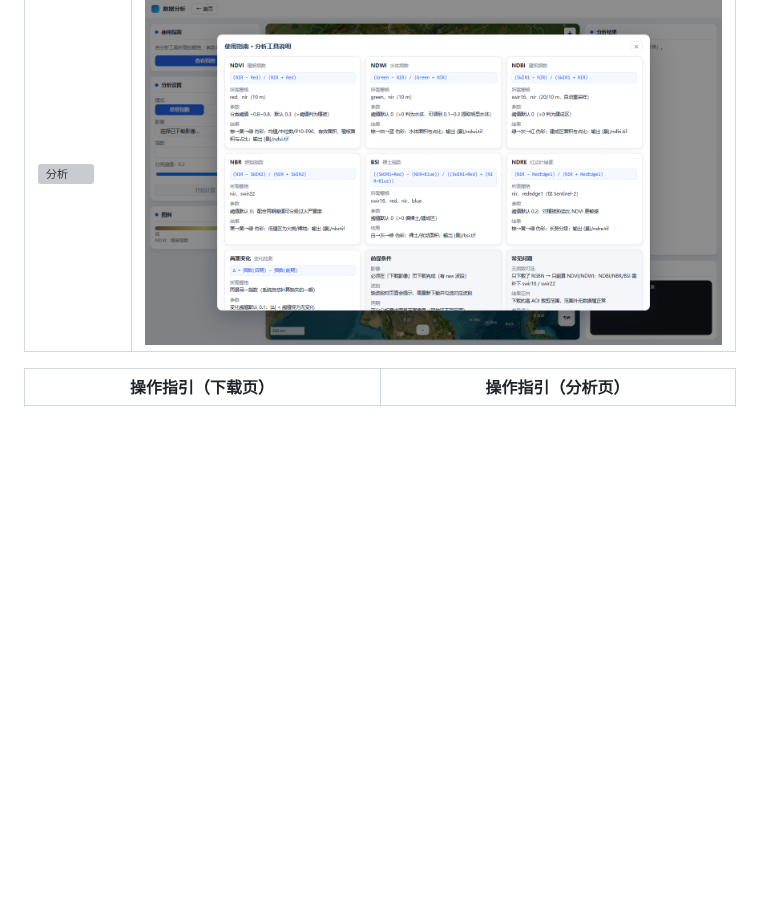
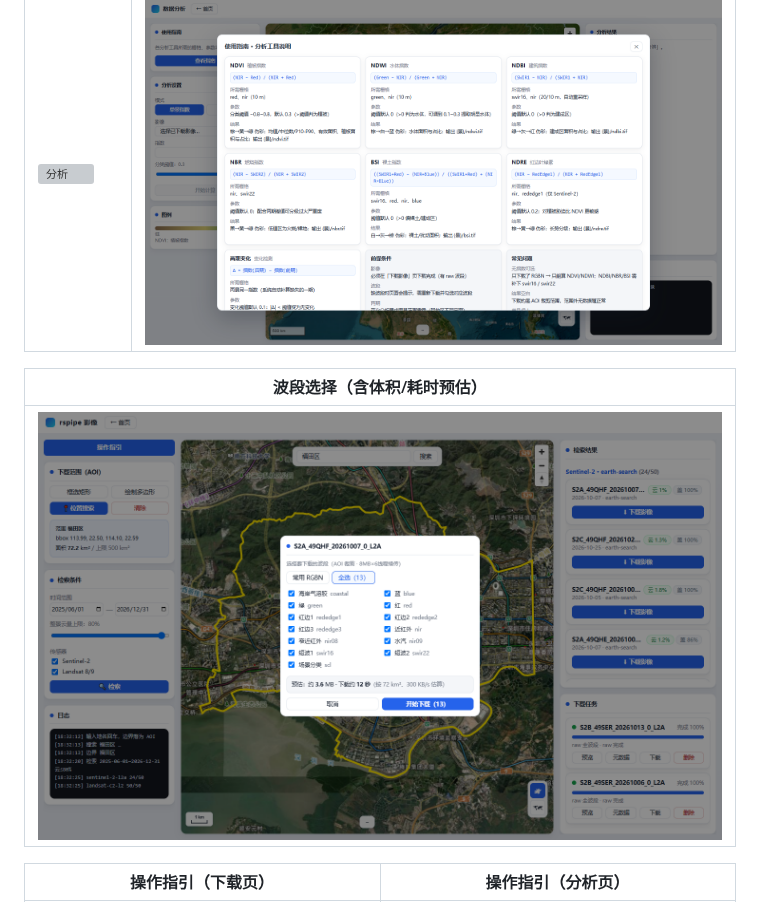
Before and after one commit to srmaper/rspipe, a Markdown page: README.md, the part around the change. Drawn GitHub-style; pictures changed too: docs/screenshots/08-band-estimate.png (added); blank space fills up the shorter version; grey boxes are pictures that could not be loaded.

```diff
--- a/README.md
+++ b/README.md
@@ -22,6 +22,10 @@ Landsat / Sentinel-2 的**接入 → 归一化 → COG → 去云 → 匀色 →
 | 遥感数据分析 | 使用指南 |
 |---|---|
 | ![分析](docs/screenshots/03-analysis.png) | ![指南](docs/screenshots/04-guide.png) |
+
+| 波段选择（含体积/耗时预估） |
+|---|
+| ![波段](docs/screenshots/08-band-estimate.png) |
 
 | 操作指引（下载页） | 操作指引（分析页） |
 |---|---|
```
Also changed, not shown: 7 other files.
